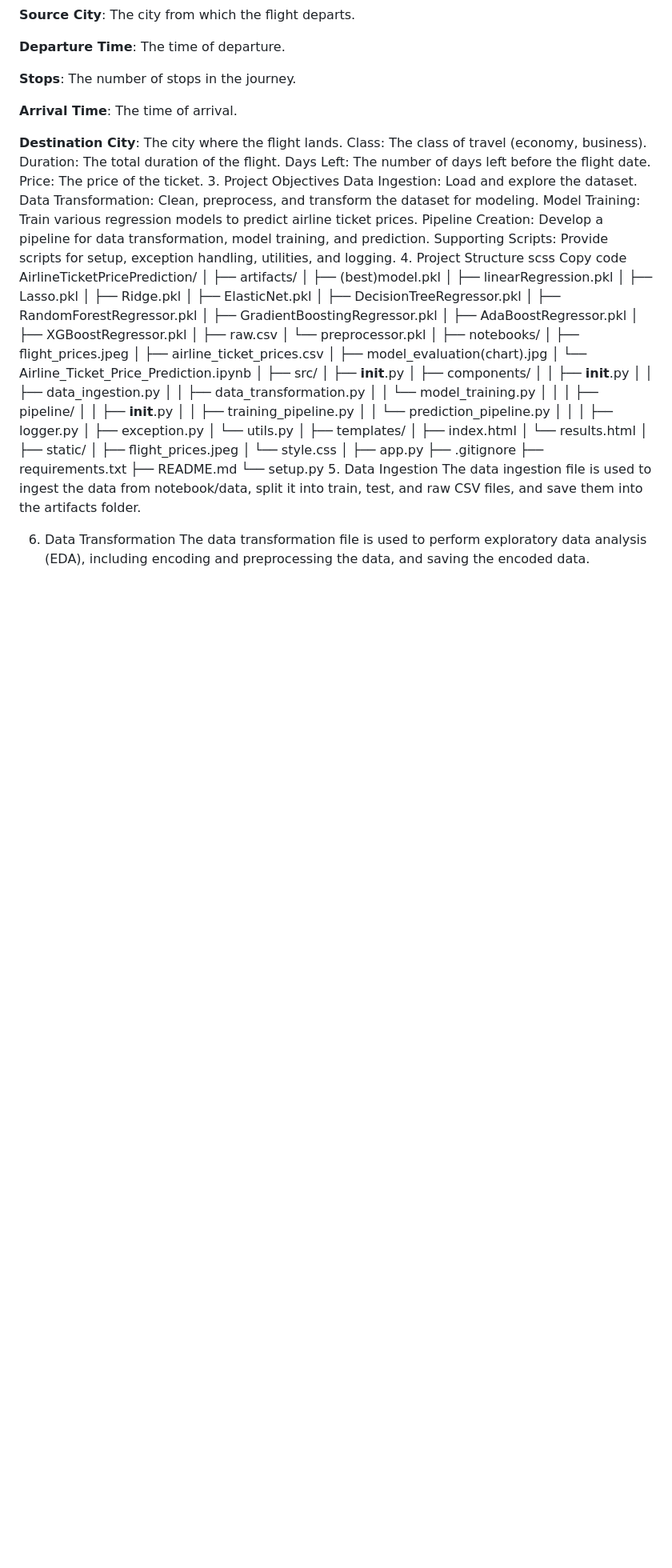
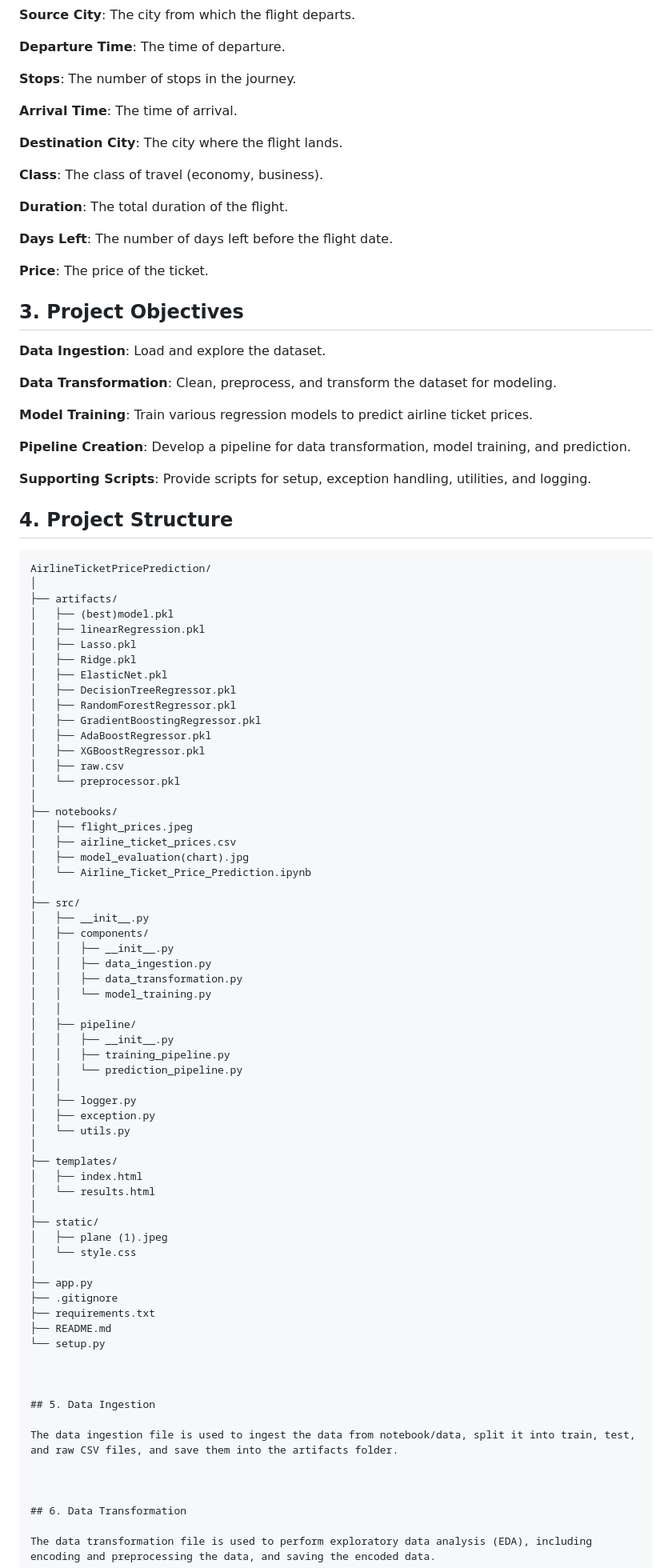
Before and after one commit to Aniket894/Air_Ticket_Price_Prediction, a Markdown page: README.md, the part around the change printed below. Shown: that part at 80% size. Drawn GitHub-style; blank space fills up the shorter version.

````diff
--- a/README.md
+++ b/README.md
@@ -57,19 +57,35 @@ The project aims to predict airline ticket prices based on various features such
 **Arrival Time**: The time of arrival.
 
 **Destination City**: The city where the flight lands.
-Class: The class of travel (economy, business).
-Duration: The total duration of the flight.
-Days Left: The number of days left before the flight date.
-Price: The price of the ticket.
-3. Project Objectives
-Data Ingestion: Load and explore the dataset.
-Data Transformation: Clean, preprocess, and transform the dataset for modeling.
-Model Training: Train various regression models to predict airline ticket prices.
-Pipeline Creation: Develop a pipeline for data transformation, model training, and prediction.
-Supporting Scripts: Provide scripts for setup, exception handling, utilities, and logging.
-4. Project Structure
-scss
-Copy code
+
+**Class**: The class of travel (economy, business).
+
+**Duration**: The total duration of the flight.
+
+**Days Left**: The number of days left before the flight date.
+
+**Price**: The price of the ticket.
+
+
+
+## 3. Project Objectives
+
+
+**Data Ingestion**: Load and explore the dataset.
+
+**Data Transformation**: Clean, preprocess, and transform the dataset for modeling.
+
+**Model Training**: Train various regression models to predict airline ticket prices.
+
+**Pipeline Creation**: Develop a pipeline for data transformation, model training, and prediction.
+
+**Supporting Scripts**: Provide scripts for setup, exception handling, utilities, and logging.
+
+
+
+## 4. Project Structure
+
+```
 AirlineTicketPricePrediction/
 │
 ├── artifacts/
@@ -114,7 +130,7 @@ AirlineTicketPricePrediction/
 │   └── results.html
 │
 ├── static/
-│   ├── flight_prices.jpeg
+│   ├── plane (1).jpeg
 │   └── style.css
 │
 ├── app.py
@@ -122,9 +138,16 @@ AirlineTicketPricePrediction/
 ├── requirements.txt
 ├── README.md
 └── setup.py
-5. Data Ingestion
+
+
+
+## 5. Data Ingestion
+
 The data ingestion file is used to ingest the data from notebook/data, split it into train, test, and raw CSV files, and save them into the artifacts folder.
 
-6. Data Transformation
+
+
+## 6. Data Transformation
+
 The data transformation file is used to perform exploratory data analysis (EDA), including encoding and preprocessing the data, and saving the encoded data.
 
````
Also changed, not shown: other parts of README.md (+41 -13 lines).
